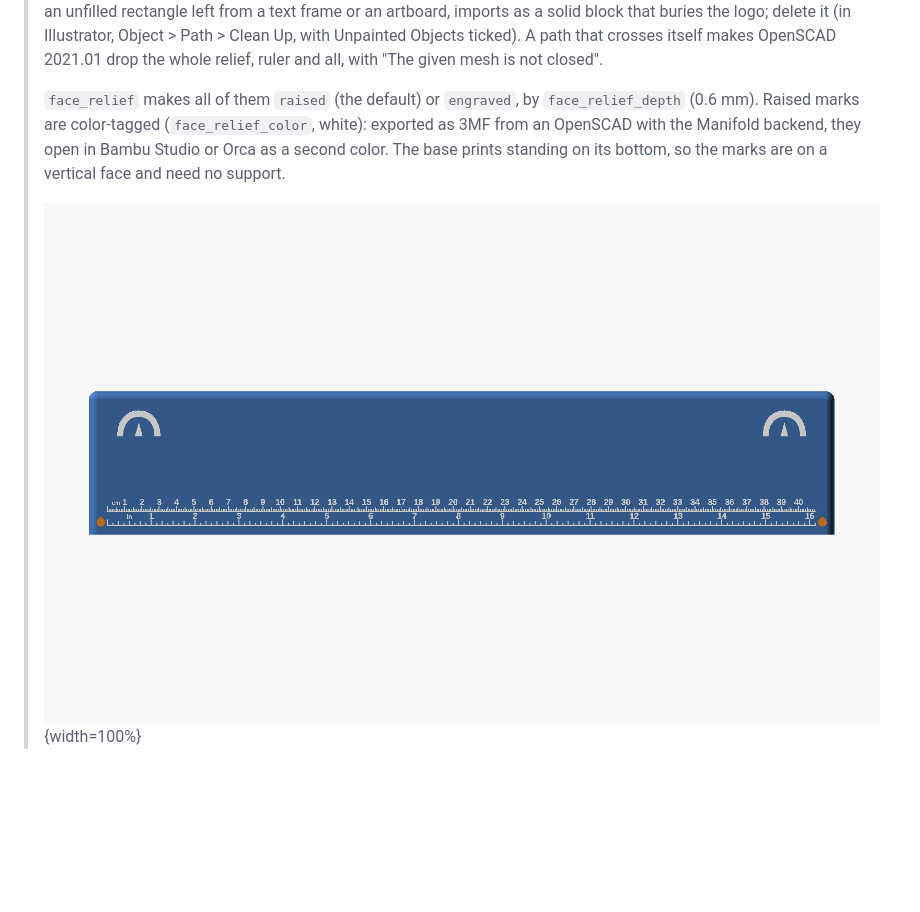
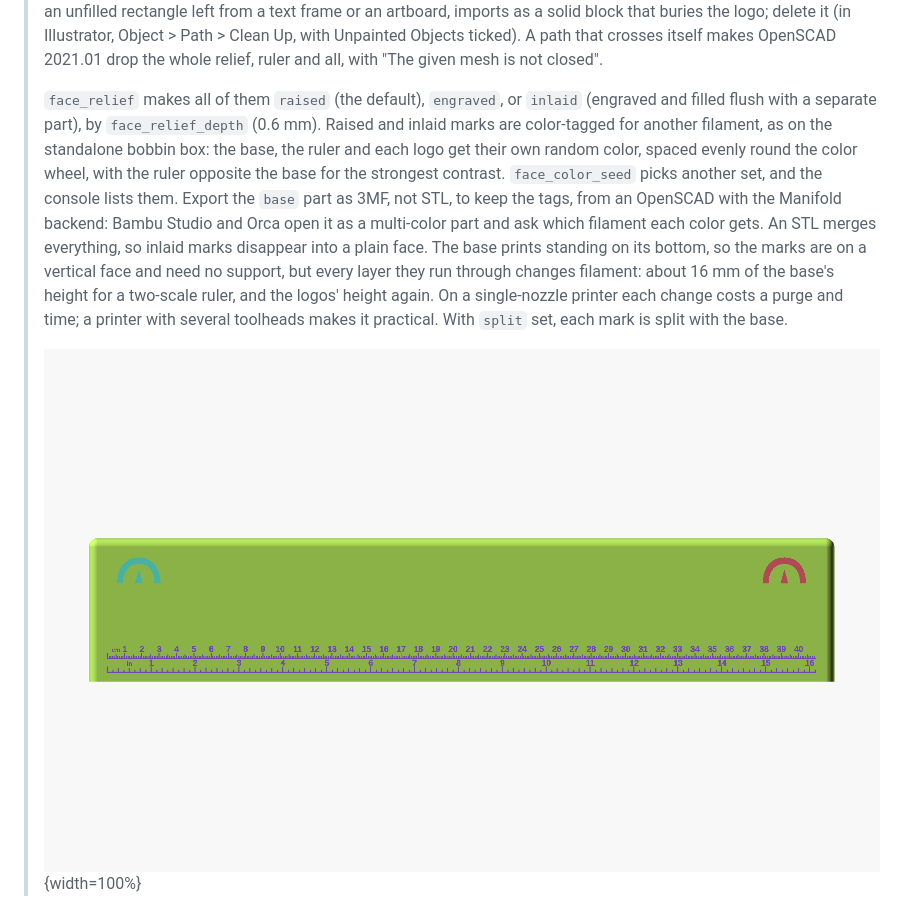
Before and after one commit to bobdrzyzgula/VSM-Base, a Markdown page: docs/guide/04-configuring.md, the part around the change. Rendered like a GitHub page; pictures changed too: docs/images/renders/ruler.png; blank space fills up the shorter version.

Commit message:
v72: inlaid ruler and logos; each mark color-tagged
face_relief gains inlaid (engraved and filled flush). Raised and inlaid
marks get random color tags, the ruler, each logo and the base each its
own, as separate objects split with the base, so a 3MF export carries
each as a colored part. face_color_seed replaces face_relief_color.

Co-Authored-By: Claude Opus 5.5 <noreply@anthropic.com>
Claude-Session: https://claude.ai/code/session_01D8rC2JDyb9T3n3ujD2pgX4

```diff
--- a/docs/guide/04-configuring.md
+++ b/docs/guide/04-configuring.md
@@ -326,14 +326,25 @@
 > crosses itself makes OpenSCAD 2021.01 drop the whole relief, ruler and
 > all, with "The given mesh is not closed".
 >
-> `face_relief` makes all of them `raised` (the default) or `engraved`, by
-> `face_relief_depth` (0.6 mm). Raised marks are color-tagged
-> (`face_relief_color`, white): exported as 3MF from an OpenSCAD with the
-> Manifold backend, they open in Bambu Studio or Orca as a second color.
-> The base prints standing on its bottom, so the marks are on a vertical
-> face and need no support.
+> `face_relief` makes all of them `raised` (the default), `engraved`, or
+> `inlaid` (engraved and filled flush with a separate part), by
+> `face_relief_depth` (0.6 mm). Raised and inlaid marks are color-tagged
+> for another filament, as on the standalone bobbin box: the base, the
+> ruler and each logo get their own random color, spaced evenly round the
+> color wheel, with the ruler opposite the base for the strongest
+> contrast. `face_color_seed` picks another set, and the console lists
+> them. Export the `base` part as 3MF, not STL, to keep the tags, from an
+> OpenSCAD with the Manifold backend: Bambu Studio and Orca open it as a
+> multi-color part and ask which filament each color gets. An STL merges
+> everything, so inlaid marks disappear into a plain face. The base prints
+> standing on its bottom, so the marks are on a vertical face and need no
+> support, but every layer they run through changes filament: about 16 mm
+> of the base's height for a two-scale ruler, and the logos' height again.
+> On a single-nozzle printer each change costs a purge and time; a printer
+> with several toolheads makes it practical. With `split` set, each mark is
+> split with the base.
 >
-> ![A ruler on the front face, inches below centimeters, raised, with a
+> ![A ruler on the front face, inches below centimeters, inlaid, with a
 > logo in each upper corner. The harness rods' holes, near each end, are
 > the reason it stops short of the round-overs
 > there.](../images/renders/ruler.png){width=100%}
```
Also changed, not shown: docs/guide/90-parameters.md (+2 -2 lines), standalone/bobbin-box/README.md (+2 -1 lines), 2 other files.
